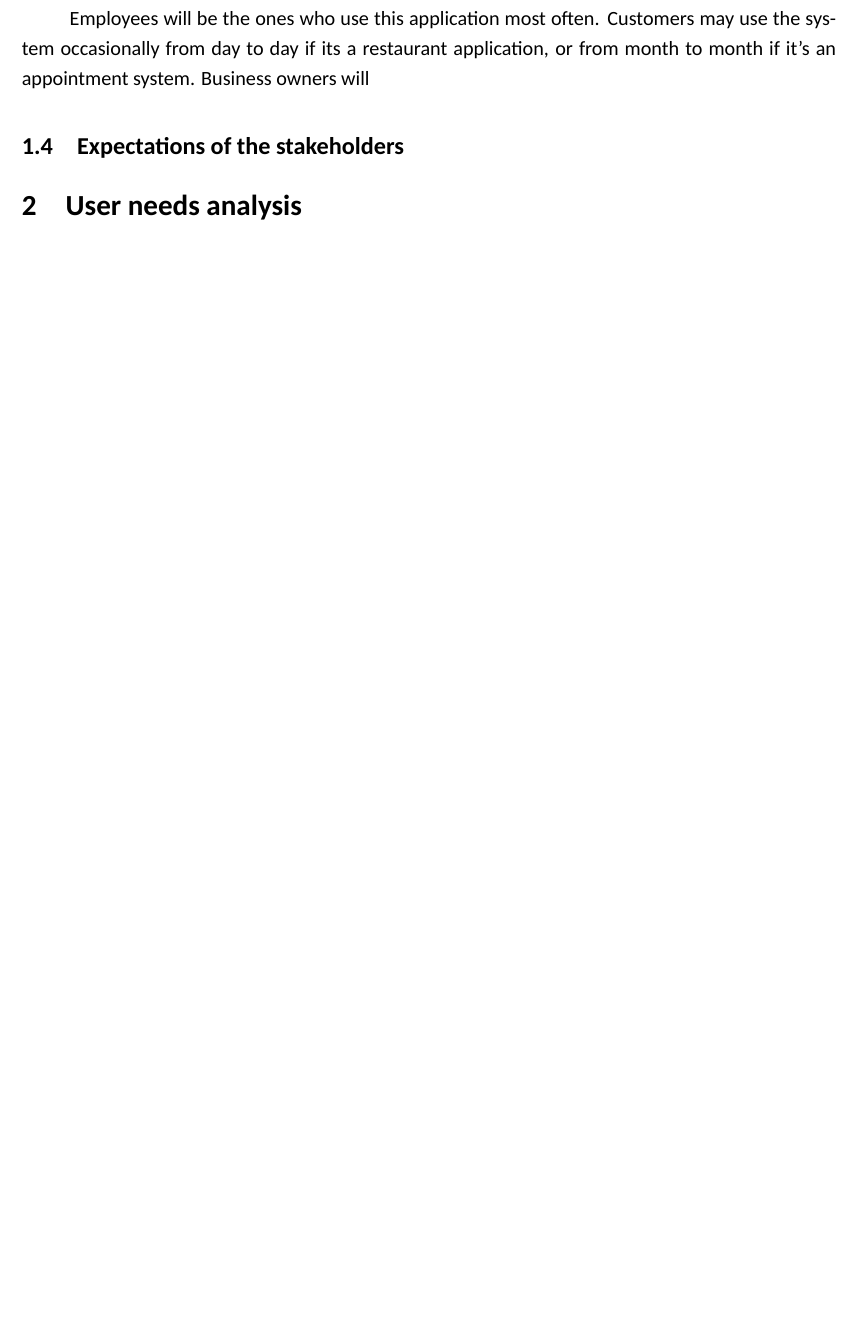
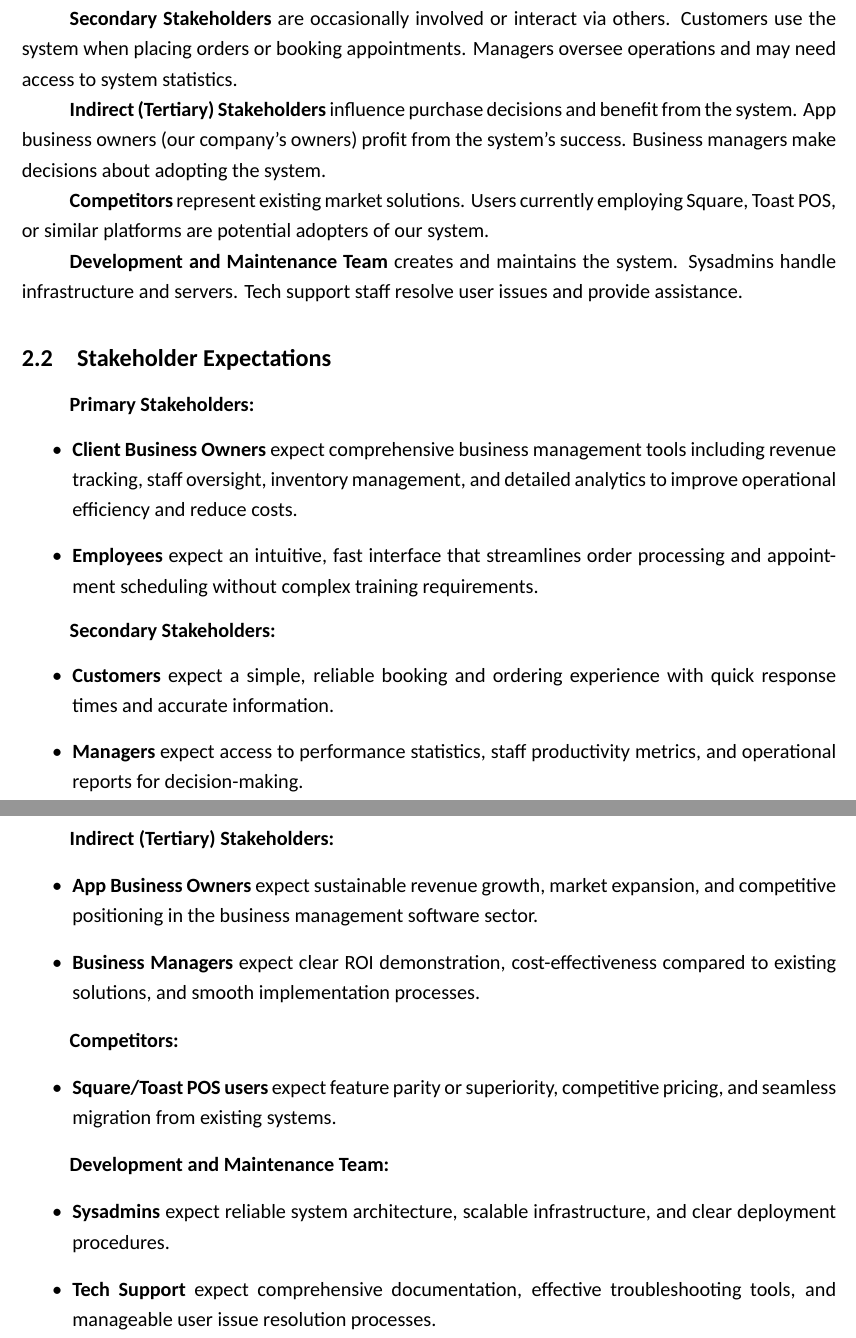
Before and after one commit to user5427/ps-design, a LaTeX problem sheet (docs/computer-interaction/1 assignment/Template.tex): part of page 4 of 5 before the commit and two parts of pages 4 and 5 of 7 after it, the two joined at a grey line, cut at the place of the change, the shorter picture padded with empty space. Compiled offline with XeLaTeX; a missing font is replaced by an installed copy or a similar font.

Commit message:
add stakeholder analysis section and detail expectations for each stakeholder type

```diff
--- a/docs/computer-interaction/1 assignment/Template.tex
+++ b/docs/computer-interaction/1 assignment/Template.tex
@@ -153,13 +155,52 @@ weekends, or promotional events.
+process orders and manage appointments through the application.
 
-Employees will be the ones who use this application most often.
-Customers may use the system occasionally from day to day if its a restaurant application, or from month to month if it's an appointment system.
-Business owners will
+\textbf{Secondary Stakeholders} are occasionally involved or interact via
+others. Customers use the system when placing orders or booking appointments.
+Managers oversee operations and may need access to system statistics.
 
+\textbf{Indirect (Tertiary) Stakeholders} influence purchase decisions and
+benefit from the system. App business owners (our company's owners) profit from
+the system's success. Business managers make decisions about adopting the
+system.
 
+\textbf{Competitors} represent existing market solutions. Users currently
+employing Square, Toast POS, or similar platforms are potential adopters of our
+system.
 
+\textbf{Development and Maintenance Team} creates and maintains the system.
+Sysadmins handle infrastructure and servers. Tech support staff resolve user
+issues and provide assistance.
 
+\subsection{Stakeholder Expectations}
 
-\subsection{Expectations of the stakeholders}
+\textbf{Primary Stakeholders:}
+\begin{itemize}
+    \item \textbf{Client Business Owners} expect comprehensive business management tools including revenue tracking, staff oversight, inventory management, and detailed analytics to improve operational efficiency and reduce costs.
+    \item \textbf{Employees} expect an intuitive, fast interface that streamlines order processing and appointment scheduling without complex training requirements.
+\end{itemize}
+
+\textbf{Secondary Stakeholders:}
+\begin{itemize}
+    \item \textbf{Customers} expect a simple, reliable booking and ordering experience with quick response times and accurate information.
+    \item \textbf{Managers} expect access to performance statistics, staff productivity metrics, and operational reports for decision-making.
+\end{itemize}
+
+\textbf{Indirect (Tertiary) Stakeholders:}
+\begin{itemize}
+    \item \textbf{App Business Owners} expect sustainable revenue growth, market expansion, and competitive positioning in the business management software sector.
+    \item \textbf{Business Managers} expect clear ROI demonstration, cost-effectiveness compared to existing solutions, and smooth implementation processes.
+\end{itemize}
+
+\textbf{Competitors:}
+\begin{itemize}
+    \item \textbf{Square/Toast POS users} expect feature parity or superiority, competitive pricing, and seamless migration from existing systems.
+\end{itemize}
+
+\textbf{Development and Maintenance Team:}
+\begin{itemize}
+    \item \textbf{Sysadmins} expect reliable system architecture, scalable infrastructure, and clear deployment procedures.
+    \item \textbf{Tech Support} expect comprehensive documentation, effective troubleshooting tools, and manageable user issue resolution processes.
+\end{itemize}
 
 
 
```
Also changed, not shown: docs/computer-interaction/1 assignment/Template.tex (14 more changed lines).
